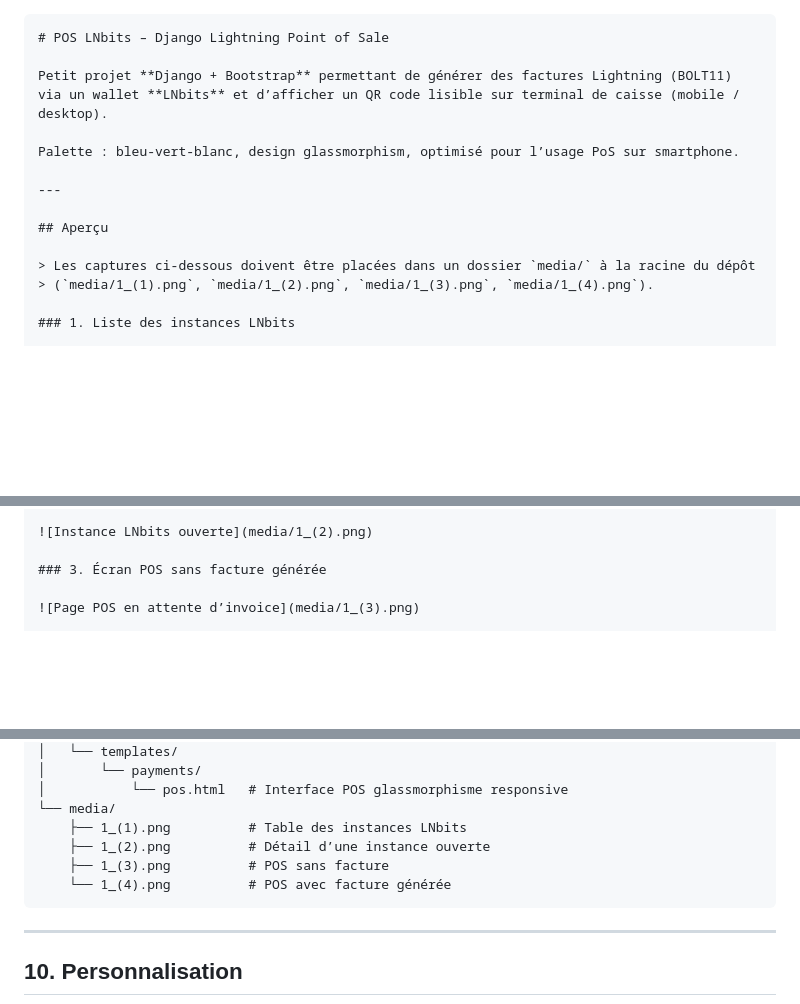
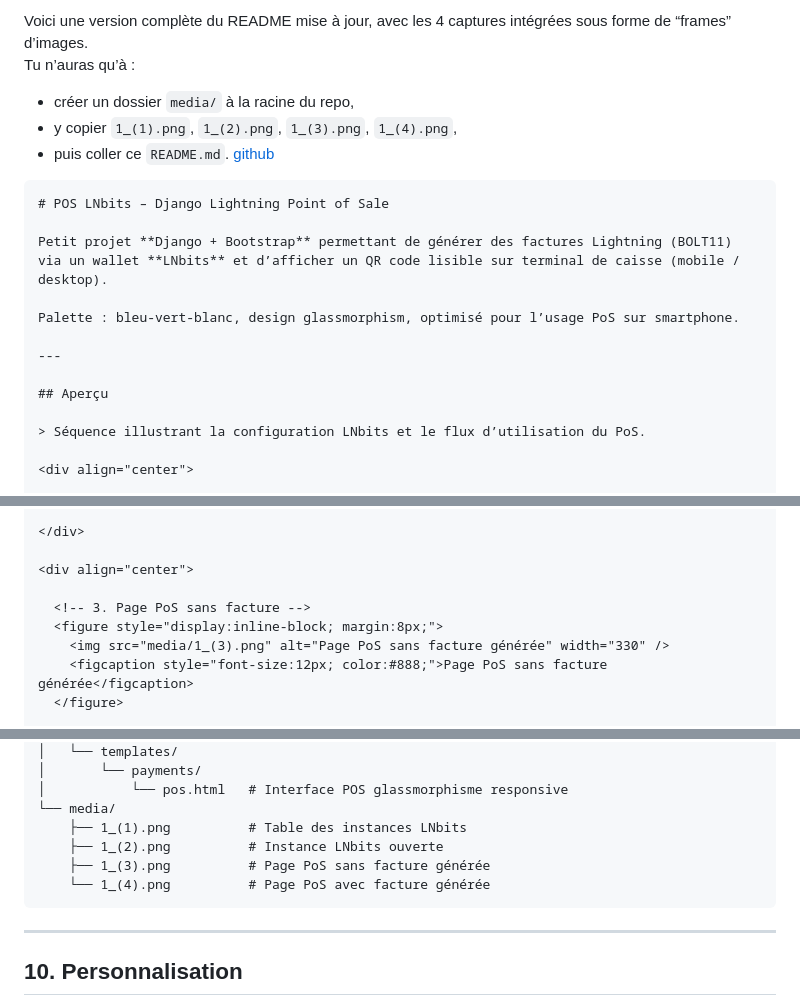
Before and after one commit to BitdevsGoma/lnbitsPOS, a Markdown page: README.md, 3 parts joined by grey strips. Drawn GitHub-style; blank space fills up the shorter version.

Commit message:
readme ok
ok

````diff
--- a/README.md
+++ b/README.md
@@ -1,3 +1,10 @@
+Voici une version complète du README mise à jour, avec les 4 captures intégrées sous forme de “frames” d’images.
+Tu n’auras qu’à :
+
+- créer un dossier `media/` à la racine du repo,
+- y copier `1_(1).png`, `1_(2).png`, `1_(3).png`, `1_(4).png`,
+- puis coller ce `README.md`. [github](https://github.com/orgs/community/discussions/22833)
+
 ```markdown
 # POS LNbits – Django Lightning Point of Sale
 
@@ -9,8 +16,7 @@ Palette : bleu-vert-blanc, design glassmorphism, optimisé pour l’usage PoS su
 
 ## Aperçu
 
-> Les captures ci‑dessous doivent être placées dans un dossier `media/` à la racine du dépôt
-> (`media/1_(1).png`, `media/1_(2).png`, `media/1_(3).png`, `media/1_(4).png`).
+> Séquence illustrant la configuration LNbits et le flux d’utilisation du PoS.
 
-### 1. Liste des instances LNbits
+<div align="center">
 
@@ -20,7 +34,11 @@ Palette : bleu-vert-blanc, design glassmorphism, optimisé pour l’usage PoS su
 
-![Instance LNbits ouverte](media/1_(2).png)
+</div>
 
-### 3. Écran POS sans facture générée
+<div align="center">
 
-![Page POS en attente d’invoice](media/1_(3).png)
+  <!-- 3. Page PoS sans facture -->
+  <figure style="display:inline-block; margin:8px;">
+    <img src="media/1_(3).png" alt="Page PoS sans facture générée" width="330" />
+    <figcaption style="font-size:12px; color:#888;">Page PoS sans facture générée</figcaption>
+  </figure>
 
@@ -158,9 +180,9 @@ Par défaut, le projet est accessible à :
 │           └── pos.html   # Interface POS glassmorphisme responsive
 └── media/
     ├── 1_(1).png          # Table des instances LNbits
-    ├── 1_(2).png          # Détail d’une instance ouverte
-    ├── 1_(3).png          # POS sans facture
-    └── 1_(4).png          # POS avec facture générée
+    ├── 1_(2).png          # Instance LNbits ouverte
+    ├── 1_(3).png          # Page PoS sans facture générée
+    └── 1_(4).png          # Page PoS avec facture générée
 ```
 
 ---
````
Also changed, not shown: other parts of README.md (+16 -4 lines).
